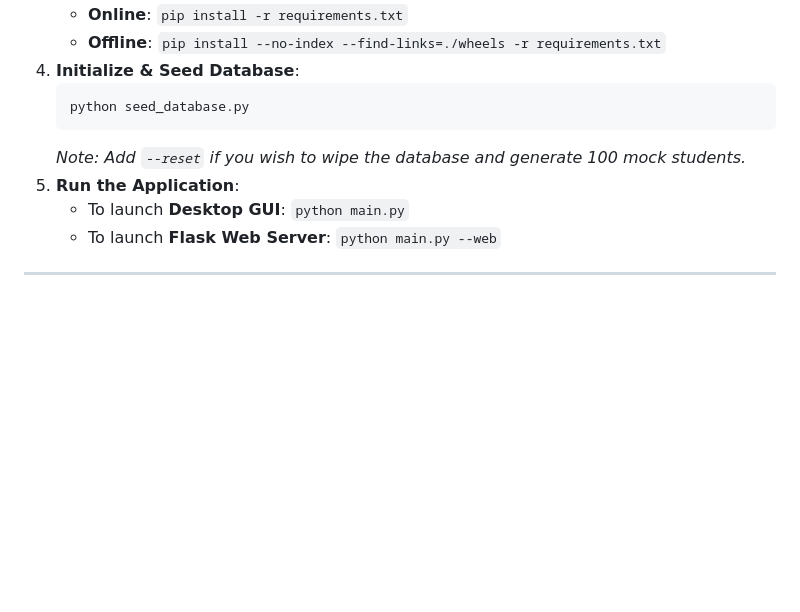
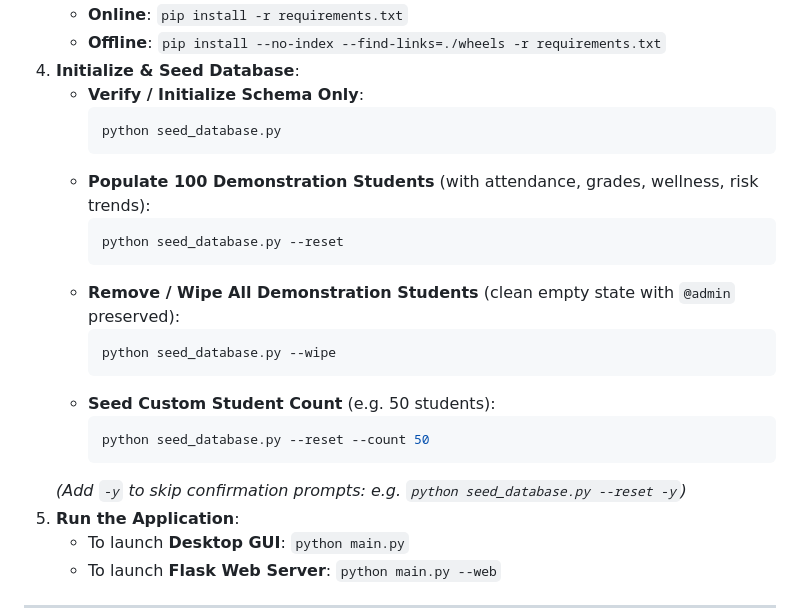
Before and after one commit to GYSK-KRISH/PMLA-SCWE, a Markdown page: DESKTOP_SETUP.md, the part around the change. GitHub-like rendering; blank space fills up the shorter version.

````diff
--- a/DESKTOP_SETUP.md
+++ b/DESKTOP_SETUP.md
@@ -65,10 +65,23 @@ If you prefer to perform the setup commands step-by-step:
    - **Online**: `pip install -r requirements.txt`
    - **Offline**: `pip install --no-index --find-links=./wheels -r requirements.txt`
 4. **Initialize & Seed Database**:
-   ```powershell
-   python seed_database.py
-   ```
-   *Note: Add `--reset` if you wish to wipe the database and generate 100 mock students.*
+   - **Verify / Initialize Schema Only**:
+     ```powershell
+     python seed_database.py
+     ```
+   - **Populate 100 Demonstration Students** (with attendance, grades, wellness, risk trends):
+     ```powershell
+     python seed_database.py --reset
+     ```
+   - **Remove / Wipe All Demonstration Students** (clean empty state with `@admin` preserved):
+     ```powershell
+     python seed_database.py --wipe
+     ```
+   - **Seed Custom Student Count** (e.g. 50 students):
+     ```powershell
+     python seed_database.py --reset --count 50
+     ```
+   *(Add `-y` to skip confirmation prompts: e.g. `python seed_database.py --reset -y`)*
 5. **Run the Application**:
    - To launch **Desktop GUI**: `python main.py`
    - To launch **Flask Web Server**: `python main.py --web`
````
Also changed, not shown: all step.md (+23 -6 lines).
